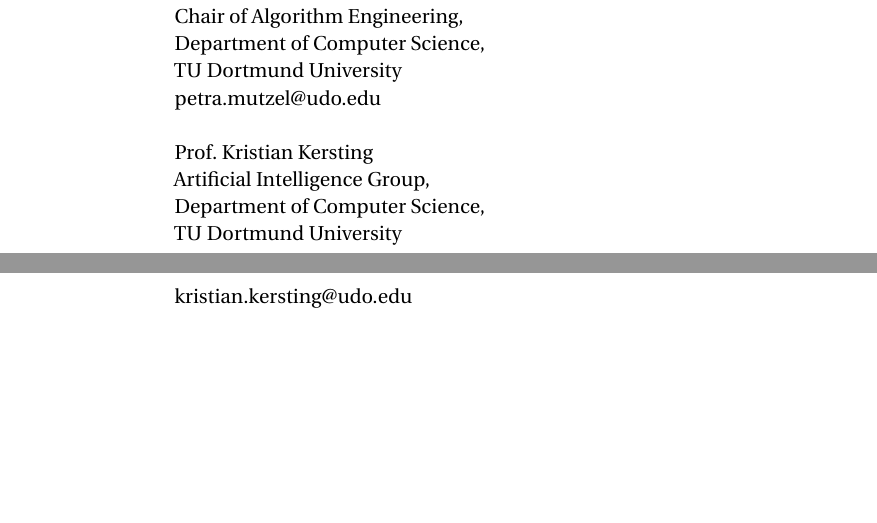
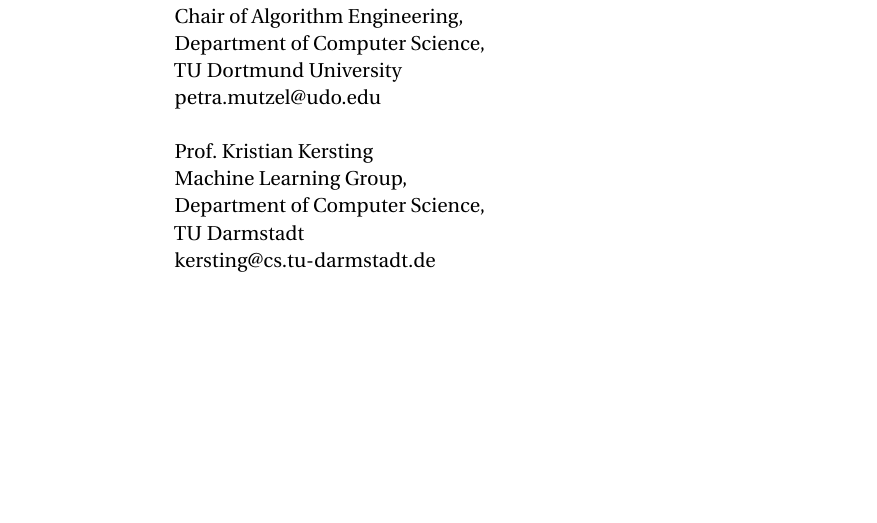
Before and after one commit to chrsmrrs/CV, a LaTeX CV (cv_morris.tex): two parts of pages 2 and 3 of 3 before the commit and part of page 2 of 2 after it, the two joined at a grey line, cut so that both start at the same text, the shorter picture padded with empty space. Compiled offline with pdfLaTeX.

Commit message:
Minor changes.

```diff
--- a/cv_morris.tex
+++ b/cv_morris.tex
@@ -129,10 +124,10 @@
 
 
 Prof.~Kristian Kersting\\
-Artificial Intelligence Group,\\
+Machine Learning Group,\\
 Department of Computer Science,\\
-TU Dortmund University\\
-\href{mailto:kristian.kersting@udo.edu}{kristian.kersting@udo.edu}\\
+TU Darmstadt\\
+\href{mailto:kersting@cs.tu-darmstadt.de}{kersting@cs.tu-darmstadt.de}\\
 
 \vfill{}
 \begin{center}
```
Also changed, not shown: cv_morris.pdf, cv_morris.tex (5 more changed lines).
